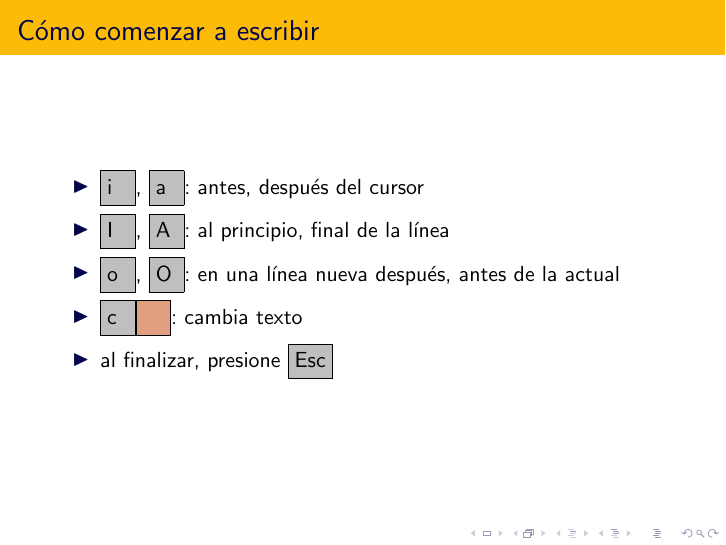
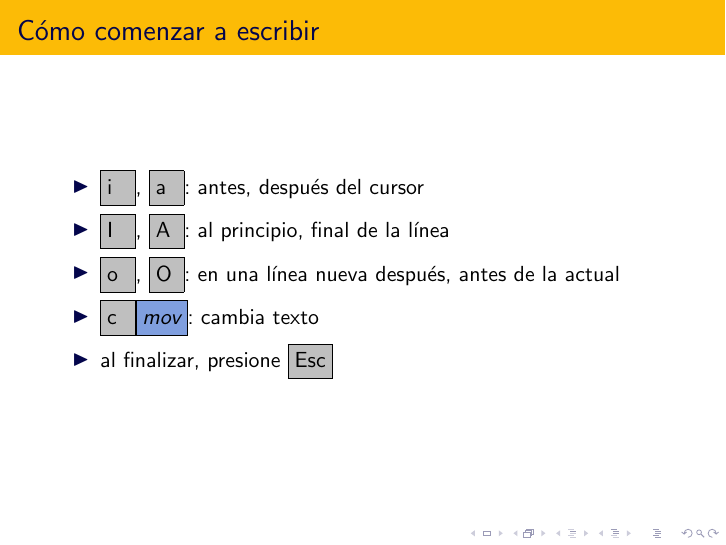
Before and after one commit to rbonvall/charla-vim, LaTeX slides (charla-vim.tex): page 44 of 78. Compiled offline with pdfLaTeX.

Commit message:
Agregar \\key faltante

```diff
--- a/charla-vim.tex
+++ b/charla-vim.tex
@@ -243,7 +243,7 @@
         \item \key{i}, \key{a}: antes, después del cursor
         \item \key{I}, \key{A}: al principio, final de la línea
         \item \key{o}, \key{O}: en una línea nueva después, antes de la actual
-        \item \key{c}\anykey: cambia texto
+        \item \key{c}\cmd{mov}: cambia texto
         \item al finalizar, presione \longkey{Esc}
     \end{itemize}
 \end{frame}
```
